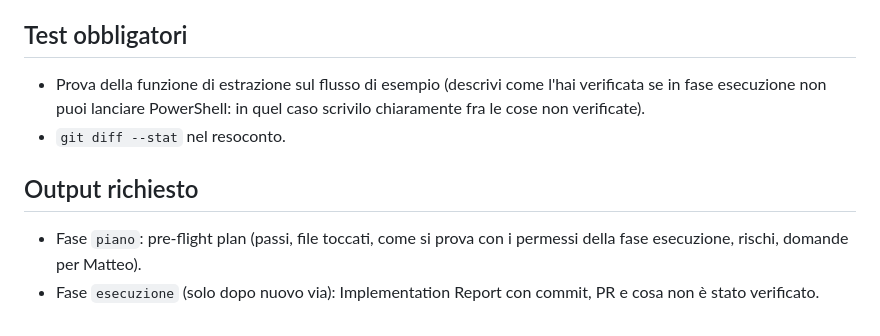
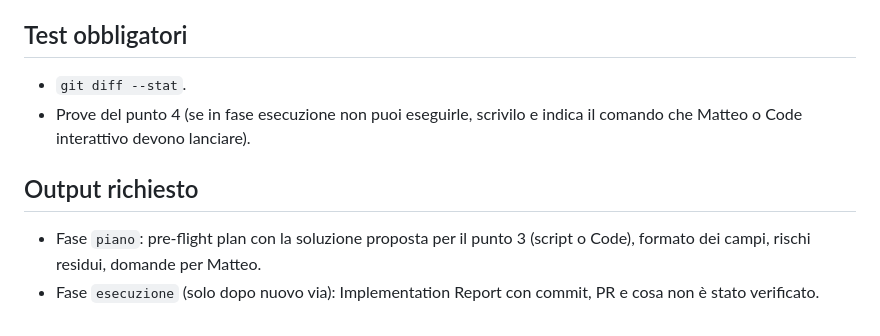
Before and after one commit to servisys/cosmic-horror, a Markdown page: TASK.md, the part around one of its changes. Drawn GitHub-style.

```diff
--- a/TASK.md
+++ b/TASK.md
@@ -50,8 +58,8 @@ Oggi il log di un'esecuzione contiene solo il testo finale di Code: quando un co
 
 ## Test obbligatori
-- Prova della funzione di estrazione sul flusso di esempio (descrivi come l'hai verificata se in fase esecuzione non puoi lanciare PowerShell: in quel caso scrivilo chiaramente fra le cose non verificate).
-- `git diff --stat` nel resoconto.
+- `git diff --stat`.
+- Prove del punto 4 (se in fase esecuzione non puoi eseguirle, scrivilo e indica il comando che Matteo o Code interattivo devono lanciare).
 
 ## Output richiesto
-- Fase `piano`: pre-flight plan (passi, file toccati, come si prova con i permessi della fase esecuzione, rischi, domande per Matteo).
+- Fase `piano`: pre-flight plan con la soluzione proposta per il punto 3 (script o Code), formato dei campi, rischi residui, domande per Matteo.
 - Fase `esecuzione` (solo dopo nuovo via): Implementation Report con commit, PR e cosa non è stato verificato.
```
Also changed, not shown: other parts of TASK.md (+39 -31 lines).
